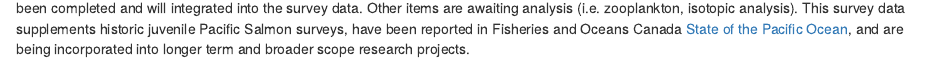
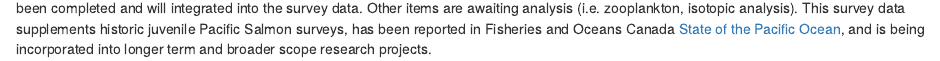
Before and after one commit to ErikaDAnderson/DataReport2019125, an R Markdown document (04_discussion.Rmd): the page in a window 1100 px wide, from 170 px down. Rendered offline with R 4.5, knitr and Pandoc, with nearby package versions; drawn as R Markdown's standard HTML page in place of the format the file asks for.

Commit message:
Update 04_discussion.Rmd

```diff
--- a/04_discussion.Rmd
+++ b/04_discussion.Rmd
@@ -1,3 +1,3 @@
 # DISCUSSION
 
-This ecosystem-based juvenile Pacific Salmon survey collected valuable information on distribution, abundance, condition, and genetic stock composition (GSI) for juvenile Pacific Salmon `r surveyRegion`. Overall, juvenile Pink Salmon and Chum Salmon and were most abundant, whereas Coho Salmon were least abundant. Distributions and stomach contents varied by species. The most abundant prey species were amphiipods, euphausiids, and Pacific Herring, depending on the predator species. We collected `r nrow(ctd_orig)` physical oceanographic water profiles, and `r nrow(planktonvert)` zooplankton samples associated with the Pacific Salmon caught. Select data from laboratory analysis (i.e. GSI, energy density) has been completed and will integrated into the survey data. Other items are awaiting analysis (i.e. zooplankton, isotopic analysis). This survey data supplements historic juvenile Pacific Salmon surveys, have been reported in Fisheries and Oceans Canada [State of the Pacific Ocean](https://dfo-mpo.gc.ca/oceans/publications/index-eng.html#soto-pac-tech), and are being incorporated into longer term and broader scope research projects.
+This ecosystem-based juvenile Pacific Salmon survey collected valuable information on distribution, abundance, condition, and genetic stock composition (GSI) for juvenile Pacific Salmon `r surveyRegion`. Overall, juvenile Pink Salmon and Chum Salmon and were most abundant, whereas Coho Salmon were least abundant. Distributions and stomach contents varied by species. The most abundant prey species were amphiipods, euphausiids, and Pacific Herring, depending on the predator species. We collected `r nrow(ctd_orig)` physical oceanographic water profiles, and `r nrow(planktonvert)` zooplankton samples associated with the Pacific Salmon caught. Select data from laboratory analysis (i.e. GSI, energy density) has been completed and will integrated into the survey data. Other items are awaiting analysis (i.e. zooplankton, isotopic analysis). This survey data supplements historic juvenile Pacific Salmon surveys, has been reported in Fisheries and Oceans Canada [State of the Pacific Ocean](https://dfo-mpo.gc.ca/oceans/publications/index-eng.html#soto-pac-tech), and is being incorporated into longer term and broader scope research projects.
```
